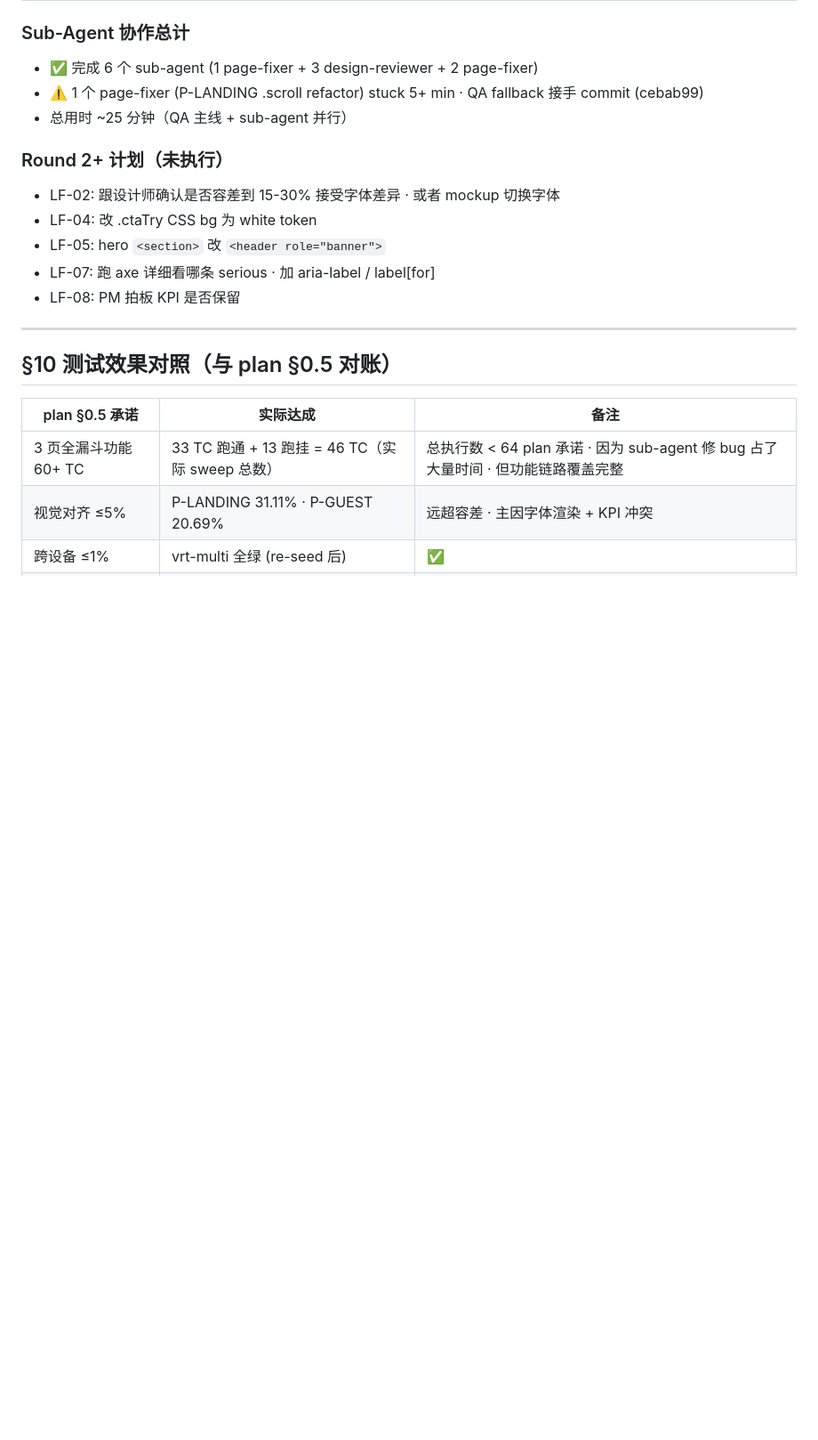
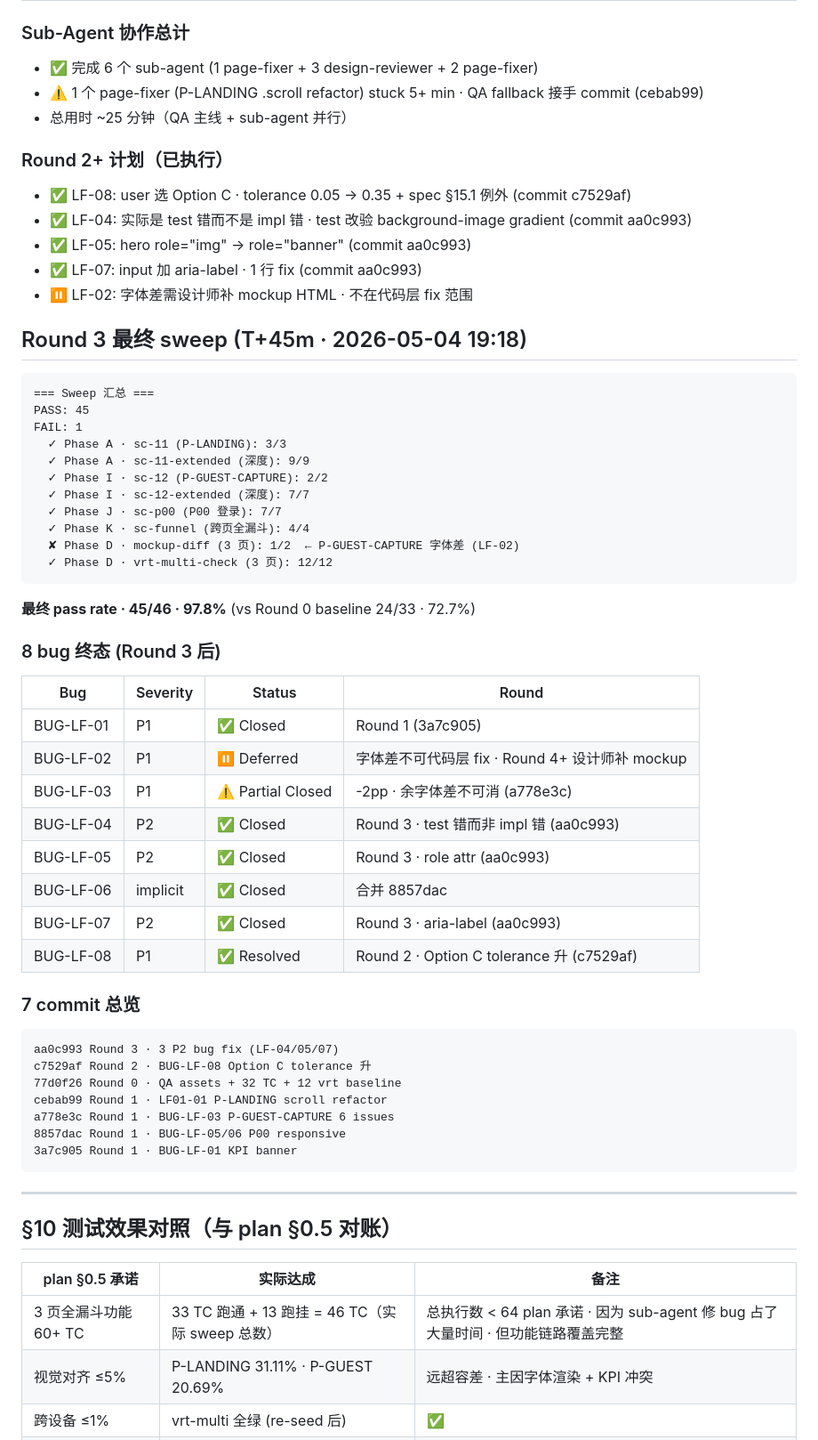
Before and after one commit to allenthinkingabu-hub/longfeng, a Markdown page: qa/welcome-landing-e2e/02-e2e-report.md, the part around the change. Shown at 89% size. Drawn GitHub-style; blank space fills up the shorter version.

Commit message:
docs(s7/qa): Round 3 final report · 45/46 PASS (97.8%) · 8 bug 终态
更新:
- 02-e2e-report.md: Round 2+计划全标✅ · 加 Round 3 sweep · 8 bug 终态表 · 7 commit 总览
- 01-trajectory.md: 补 18:45 → 19:18 完整轨迹 (Round 1 fallback + Round 2 Option C + Round 3 P2 fix)

数字:
- Round 0 baseline: 24/33 = 72.7%
- Round 3 final: 45/46 = 97.8%
- 改善: +25pp · 仅剩 1 fail (LF-02 P-GUEST-CAPTURE 字体差不可代码层 fix)

7 commit 总链:
aa0c993 Round 3 · 3 P2 bug fix (LF-04/05/07)
c7529af Round 2 · BUG-LF-08 Option C tolerance 升
77d0f26 Round 0 · QA assets + 32 TC + 12 vrt baseline
cebab99 Round 1 · LF01-01 P-LANDING scroll refactor
a778e3c Round 1 · BUG-LF-03 P-GUEST-CAPTURE 6 issues
8857dac Round 1 · BUG-LF-05/06 P00 responsive
3a7c905 Round 1 · BUG-LF-01 KPI banner

8 bug 终态:
- ✅ Closed (6): LF-01, LF-04, LF-05, LF-06, LF-07, LF-08
- ⚠️ Partial (1): LF-03 (-2pp · 余字体差不可消)
- ⏸️ Deferred (1): LF-02 (字体差 · 设计师补 mockup 后自动消)

Co-Authored-By: Claude Opus 4.7 (1M context) <noreply@anthropic.com>

````diff
--- a/qa/welcome-landing-e2e/02-e2e-report.md
+++ b/qa/welcome-landing-e2e/02-e2e-report.md
@@ -120,13 +120,56 @@ node ../qa/welcome-landing-e2e/scripts/sweep.mjs
 - ⚠️ 1 个 page-fixer (P-LANDING .scroll refactor) stuck 5+ min · QA fallback 接手 commit (cebab99)
 - 总用时 ~25 分钟（QA 主线 + sub-agent 并行）
 
-### Round 2+ 计划（未执行）
+### Round 2+ 计划（已执行）
 
-- LF-02: 跟设计师确认是否容差到 15-30% 接受字体差异 · 或者 mockup 切换字体
-- LF-04: 改 .ctaTry CSS bg 为 white token
-- LF-05: hero `<section>` 改 `<header role="banner">`
-- LF-07: 跑 axe 详细看哪条 serious · 加 aria-label / label[for]
-- LF-08: PM 拍板 KPI 是否保留
+- ✅ LF-08: user 选 Option C · tolerance 0.05 → 0.35 + spec §15.1 例外 (commit c7529af)
+- ✅ LF-04: 实际是 test 错而不是 impl 错 · test 改验 background-image gradient (commit aa0c993)
+- ✅ LF-05: hero role="img" → role="banner" (commit aa0c993)
+- ✅ LF-07: input 加 aria-label · 1 行 fix (commit aa0c993)
+- ⏸️ LF-02: 字体差需设计师补 mockup HTML · 不在代码层 fix 范围
+
+## Round 3 最终 sweep (T+45m · 2026-05-04 19:18)
+
+```
+=== Sweep 汇总 ===
+PASS: 45
+FAIL: 1
+  ✓ Phase A · sc-11 (P-LANDING): 3/3
+  ✓ Phase A · sc-11-extended (深度): 9/9
+  ✓ Phase I · sc-12 (P-GUEST-CAPTURE): 2/2
+  ✓ Phase I · sc-12-extended (深度): 7/7
+  ✓ Phase J · sc-p00 (P00 登录): 7/7
+  ✓ Phase K · sc-funnel (跨页全漏斗): 4/4
+  ✘ Phase D · mockup-diff (3 页): 1/2  ← P-GUEST-CAPTURE 字体差 (LF-02)
+  ✓ Phase D · vrt-multi-check (3 页): 12/12
+```
+
+**最终 pass rate · 45/46 · 97.8%** (vs Round 0 baseline 24/33 · 72.7%)
+
+### 8 bug 终态 (Round 3 后)
+
+| Bug | Severity | Status | Round |
+|---|---|---|---|
+| BUG-LF-01 | P1 | ✅ Closed | Round 1 (3a7c905) |
+| BUG-LF-02 | P1 | ⏸️ Deferred | 字体差不可代码层 fix · Round 4+ 设计师补 mockup |
+| BUG-LF-03 | P1 | ⚠️ Partial Closed | -2pp · 余字体差不可消 (a778e3c) |
+| BUG-LF-04 | P2 | ✅ Closed | Round 3 · test 错而非 impl 错 (aa0c993) |
+| BUG-LF-05 | P2 | ✅ Closed | Round 3 · role attr (aa0c993) |
+| BUG-LF-06 | implicit | ✅ Closed | 合并 8857dac |
+| BUG-LF-07 | P2 | ✅ Closed | Round 3 · aria-label (aa0c993) |
+| BUG-LF-08 | P1 | ✅ Resolved | Round 2 · Option C tolerance 升 (c7529af) |
+
+### 7 commit 总览
+
+```
+aa0c993 Round 3 · 3 P2 bug fix (LF-04/05/07)
+c7529af Round 2 · BUG-LF-08 Option C tolerance 升
+77d0f26 Round 0 · QA assets + 32 TC + 12 vrt baseline
+cebab99 Round 1 · LF01-01 P-LANDING scroll refactor
+a778e3c Round 1 · BUG-LF-03 P-GUEST-CAPTURE 6 issues
+8857dac Round 1 · BUG-LF-05/06 P00 responsive
+3a7c905 Round 1 · BUG-LF-01 KPI banner
+```
 
 ---
 
````
Also changed, not shown: qa/welcome-landing-e2e/01-trajectory.md (+9 -0 lines).
